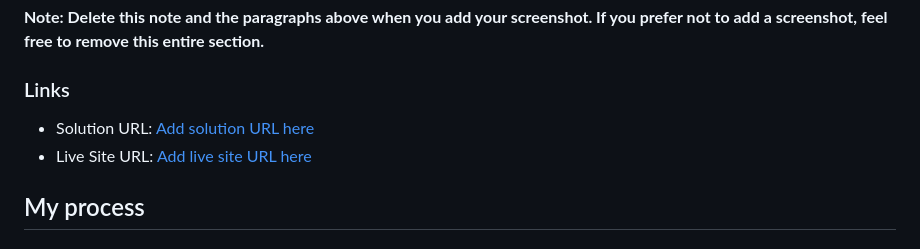
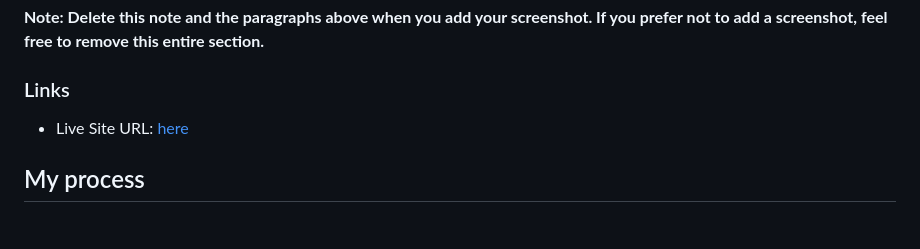
Before and after one commit to bytesandroses/frontend-mentor-challenge-1, a Markdown page: README.md, the part around the change. GitHub-like rendering.

Commit message:
Add live site URL

```diff
--- a/README.md
+++ b/README.md
@@ -44,8 +44,7 @@ Then crop/optimize/edit your image however you like, add it to your project, and
 
 ### Links
 
-- Solution URL: [Add solution URL here](https://your-solution-url.com)
-- Live Site URL: [Add live site URL here](https://your-live-site-url.com)
+- Live Site URL: [here](https://bytesandroses.github.io/frontend-mentor-challenge-1/)
 
 ## My process
 
```
